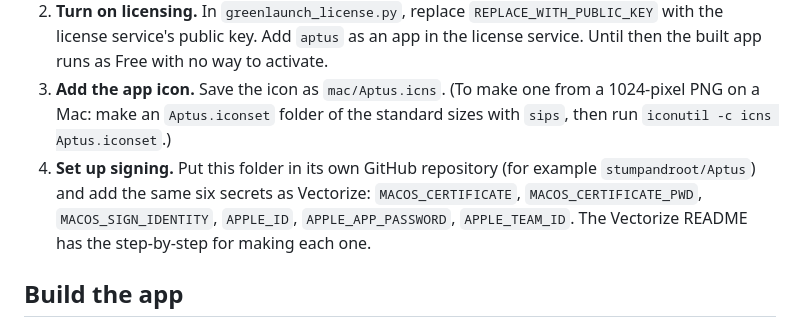
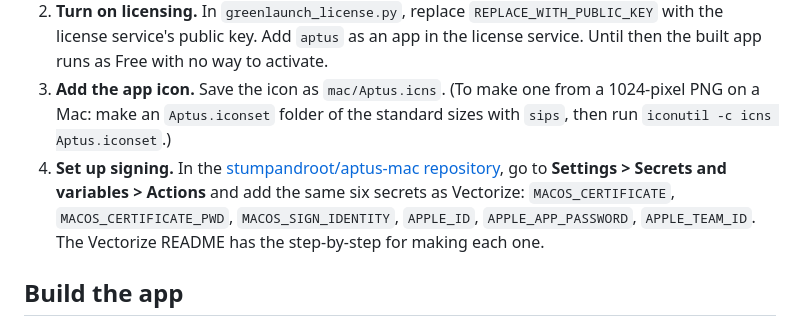
Before and after one commit to stumpandroot/aptus-mac, a Markdown page: README.md, the part around the change. GitHub-like rendering.

Commit message:
README: point signing setup at this repository [skip ci]
Co-Authored-By: Claude Opus 5.5 <noreply@anthropic.com>
Claude-Session: https://claude.ai/code/session_01CyykyFn6jjNCU9Ke4znRWP

```diff
--- a/README.md
+++ b/README.md
@@ -55,7 +55,7 @@ The server enforces these limits, not just the interface.
 1. **Host the preset list.** Upload `presets.json` to `https://greenlaunch.co/aptus/presets.json` (or change `PRESETS_URL` in `app.py`). When platform sizes change, edit it and raise `version` by 1; apps pick it up the next time they open.
 2. **Turn on licensing.** In `greenlaunch_license.py`, replace `REPLACE_WITH_PUBLIC_KEY` with the license service's public key. Add `aptus` as an app in the license service. Until then the built app runs as Free with no way to activate.
 3. **Add the app icon.** Save the icon as `mac/Aptus.icns`. (To make one from a 1024-pixel PNG on a Mac: make an `Aptus.iconset` folder of the standard sizes with `sips`, then run `iconutil -c icns Aptus.iconset`.)
-4. **Set up signing.** Put this folder in its own GitHub repository (for example `stumpandroot/Aptus`) and add the same six secrets as Vectorize: `MACOS_CERTIFICATE`, `MACOS_CERTIFICATE_PWD`, `MACOS_SIGN_IDENTITY`, `APPLE_ID`, `APPLE_APP_PASSWORD`, `APPLE_TEAM_ID`. The Vectorize README has the step-by-step for making each one.
+4. **Set up signing.** In the [stumpandroot/aptus-mac repository](https://github.com/stumpandroot/aptus-mac), go to **Settings > Secrets and variables > Actions** and add the same six secrets as Vectorize: `MACOS_CERTIFICATE`, `MACOS_CERTIFICATE_PWD`, `MACOS_SIGN_IDENTITY`, `APPLE_ID`, `APPLE_APP_PASSWORD`, `APPLE_TEAM_ID`. The Vectorize README has the step-by-step for making each one.
 
 ## Build the app
 
```
